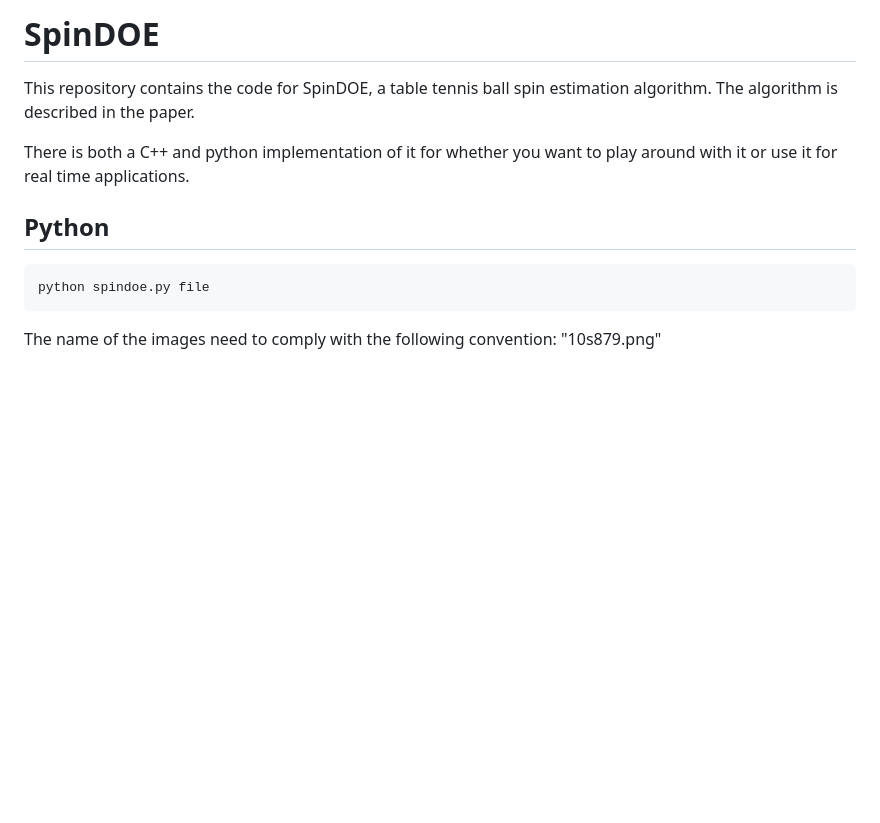
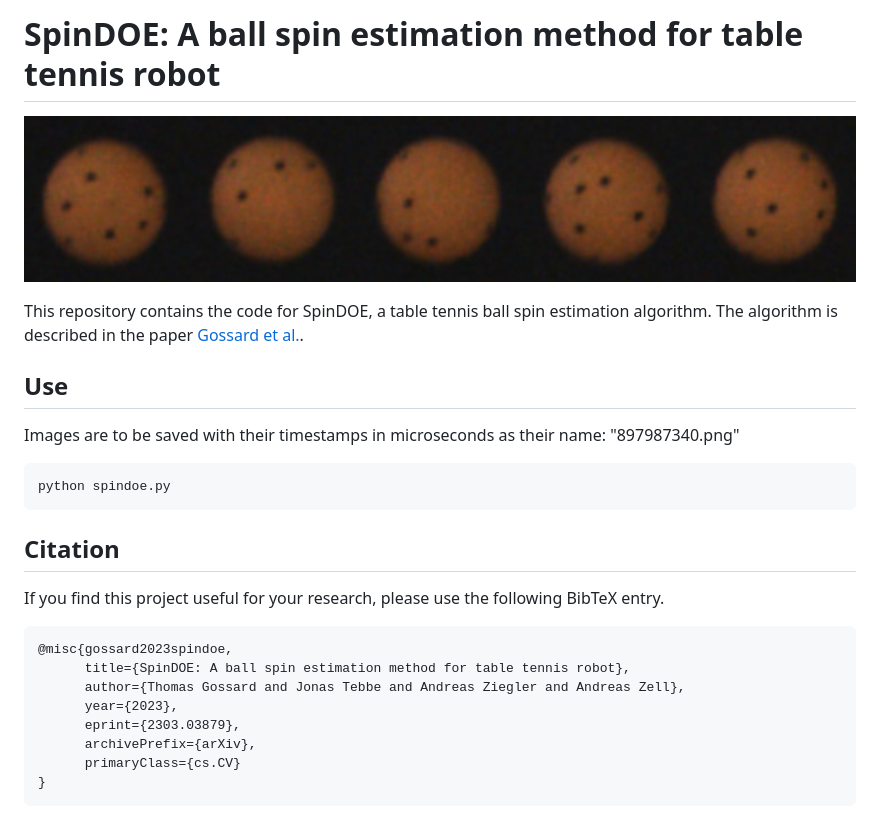
Before and after one commit to cogsys-tuebingen/spindoe, a Markdown page: README.md, the part around the change. Drawn GitHub-style; pictures changed too: img/ball_sequence.png (added); blank space fills up the shorter version.

````diff
--- a/README.md
+++ b/README.md
@@ -1,12 +1,28 @@
-# SpinDOE
-This repository contains the code for SpinDOE, a table tennis ball spin estimation algorithm. The algorithm is described in the paper.
+# SpinDOE: A ball spin estimation method for table tennis robot
 
-There is both a C++ and python implementation of it for whether you want to play around with it or use it for real time applications.
+![ball_sequence](./img/ball_sequence.png)
 
-## Python
+This repository contains the code for SpinDOE, a table tennis ball spin estimation algorithm. The algorithm is described in the paper [Gossard et al.](https://arxiv.org/abs/2303.03879).
 
-```
-python spindoe.py file
+## Use
+Images are to be saved with their timestamps in microseconds as their name: "897987340.png"
+
+```python
+python spindoe.py
 ```
 
-The name of the images need to comply with the following convention: "10s879.png"
+
+
+## Citation
+If you find this project useful for your research, please use the following BibTeX entry.
+
+```bibtex
+@misc{gossard2023spindoe,
+      title={SpinDOE: A ball spin estimation method for table tennis robot},
+      author={Thomas Gossard and Jonas Tebbe and Andreas Ziegler and Andreas Zell},
+      year={2023},
+      eprint={2303.03879},
+      archivePrefix={arXiv},
+      primaryClass={cs.CV}
+}
+```
````
Also changed, not shown: 6 other files.
